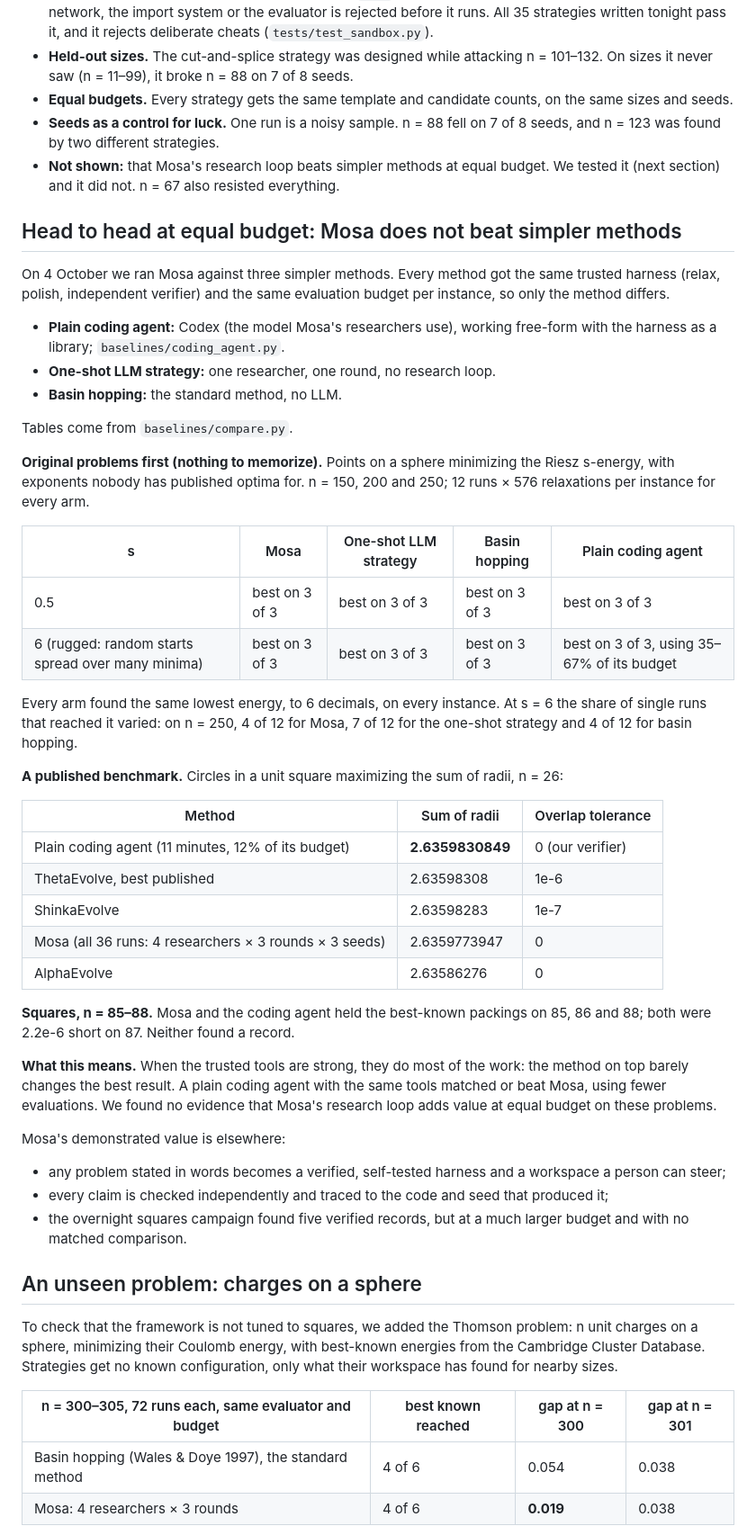
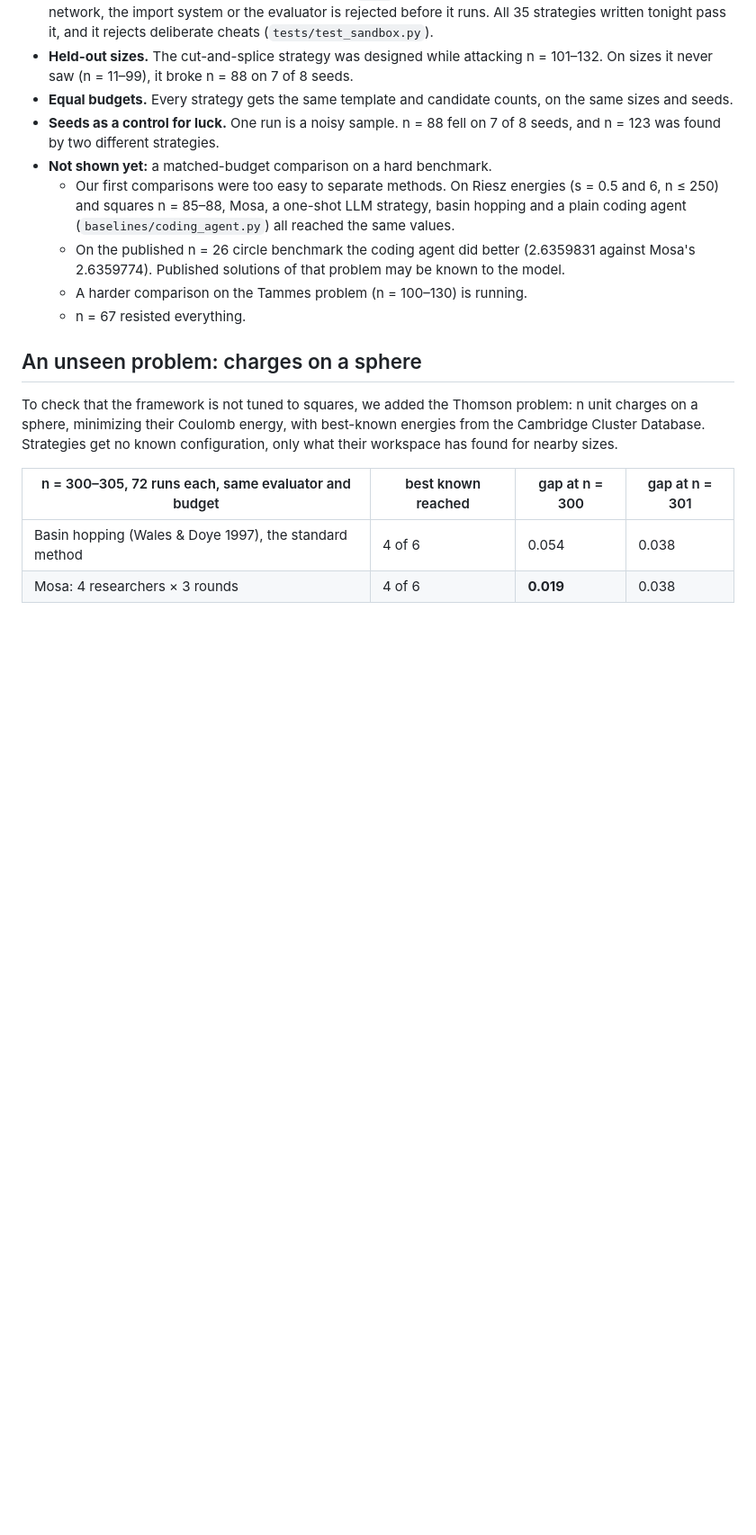
Before and after one commit to Addes4/swedishScienceMafia, a Markdown page: README.md, the part around the change. Shown at 90% size. Rendered like a GitHub page; blank space fills up the shorter version.

Commit message:
Remove the head-to-head conclusion: the first benchmarks were too easy to separate methods; a harder one (Tammes, n = 100-130) is running
Co-Authored-By: Claude Opus 5.5 <noreply@anthropic.com>

```diff
--- a/README.md
+++ b/README.md
@@ -53,51 +53,11 @@ These follow the standards of the team's checking framework on `main` (*autorese
 - **Held-out sizes.** The cut-and-splice strategy was designed while attacking n = 101–132. On sizes it never saw (n = 11–99), it broke n = 88 on 7 of 8 seeds.
 - **Equal budgets.** Every strategy gets the same template and candidate counts, on the same sizes and seeds.
 - **Seeds as a control for luck.** One run is a noisy sample. n = 88 fell on 7 of 8 seeds, and n = 123 was found by two different strategies.
-- **Not shown:** that Mosa's research loop beats simpler methods at equal budget. We tested it (next section) and it did not. n = 67 also resisted everything.
-
-## Head to head at equal budget: Mosa does not beat simpler methods
-
-On 4 October we ran Mosa against three simpler methods. Every method got the same trusted harness (relax, polish,
-independent verifier) and the same evaluation budget per instance, so only the method differs.
-- **Plain coding agent:** Codex (the model Mosa's researchers use), working free-form with the harness as a library;
-  `baselines/coding_agent.py`.
-- **One-shot LLM strategy:** one researcher, one round, no research loop.
-- **Basin hopping:** the standard method, no LLM.
-
-Tables come from `baselines/compare.py`.
-
-**Original problems first (nothing to memorize).** Points on a sphere minimizing the Riesz s-energy, with exponents
-nobody has published optima for. n = 150, 200 and 250; 12 runs × 576 relaxations per instance for every arm.
-
-| s | Mosa | One-shot LLM strategy | Basin hopping | Plain coding agent |
-|---|---|---|---|---|
-| 0.5 | best on 3 of 3 | best on 3 of 3 | best on 3 of 3 | best on 3 of 3 |
-| 6 (rugged: random starts spread over many minima) | best on 3 of 3 | best on 3 of 3 | best on 3 of 3 | best on 3 of 3, using 35–67% of its budget |
-
-Every arm found the same lowest energy, to 6 decimals, on every instance. At s = 6 the share of single runs that reached
-it varied: on n = 250, 4 of 12 for Mosa, 7 of 12 for the one-shot strategy and 4 of 12 for basin hopping.
-
-**A published benchmark.** Circles in a unit square maximizing the sum of radii, n = 26:
-
-| Method | Sum of radii | Overlap tolerance |
-|---|---|---|
-| Plain coding agent (11 minutes, 12% of its budget) | **2.6359830849** | 0 (our verifier) |
-| ThetaEvolve, best published | 2.63598308 | 1e-6 |
-| ShinkaEvolve | 2.63598283 | 1e-7 |
-| Mosa (all 36 runs: 4 researchers × 3 rounds × 3 seeds) | 2.6359773947 | 0 |
-| AlphaEvolve | 2.63586276 | 0 |
-
-**Squares, n = 85–88.** Mosa and the coding agent held the best-known packings on 85, 86 and 88; both were 2.2e-6 short
-on 87. Neither found a record.
-
-**What this means.** When the trusted tools are strong, they do most of the work: the method on top barely changes
-the best result. A plain coding agent with the same tools matched or beat Mosa, using fewer evaluations. We found no
-evidence that Mosa's research loop adds value at equal budget on these problems.
-
-Mosa's demonstrated value is elsewhere:
-- any problem stated in words becomes a verified, self-tested harness and a workspace a person can steer;
-- every claim is checked independently and traced to the code and seed that produced it;
-- the overnight squares campaign found five verified records, but at a much larger budget and with no matched comparison.
+- **Not shown yet:** a matched-budget comparison on a hard benchmark.
+  - Our first comparisons were too easy to separate methods. On Riesz energies (s = 0.5 and 6, n ≤ 250) and squares n = 85–88, Mosa, a one-shot LLM strategy, basin hopping and a plain coding agent (`baselines/coding_agent.py`) all reached the same values.
+  - On the published n = 26 circle benchmark the coding agent did better (2.6359831 against Mosa's 2.6359774). Published solutions of that problem may be known to the model.
+  - A harder comparison on the Tammes problem (n = 100–130) is running.
+  - n = 67 resisted everything.
 
 ## An unseen problem: charges on a sphere
 
```
Also changed, not shown: docs/NOTES.md (+2 -6 lines).
